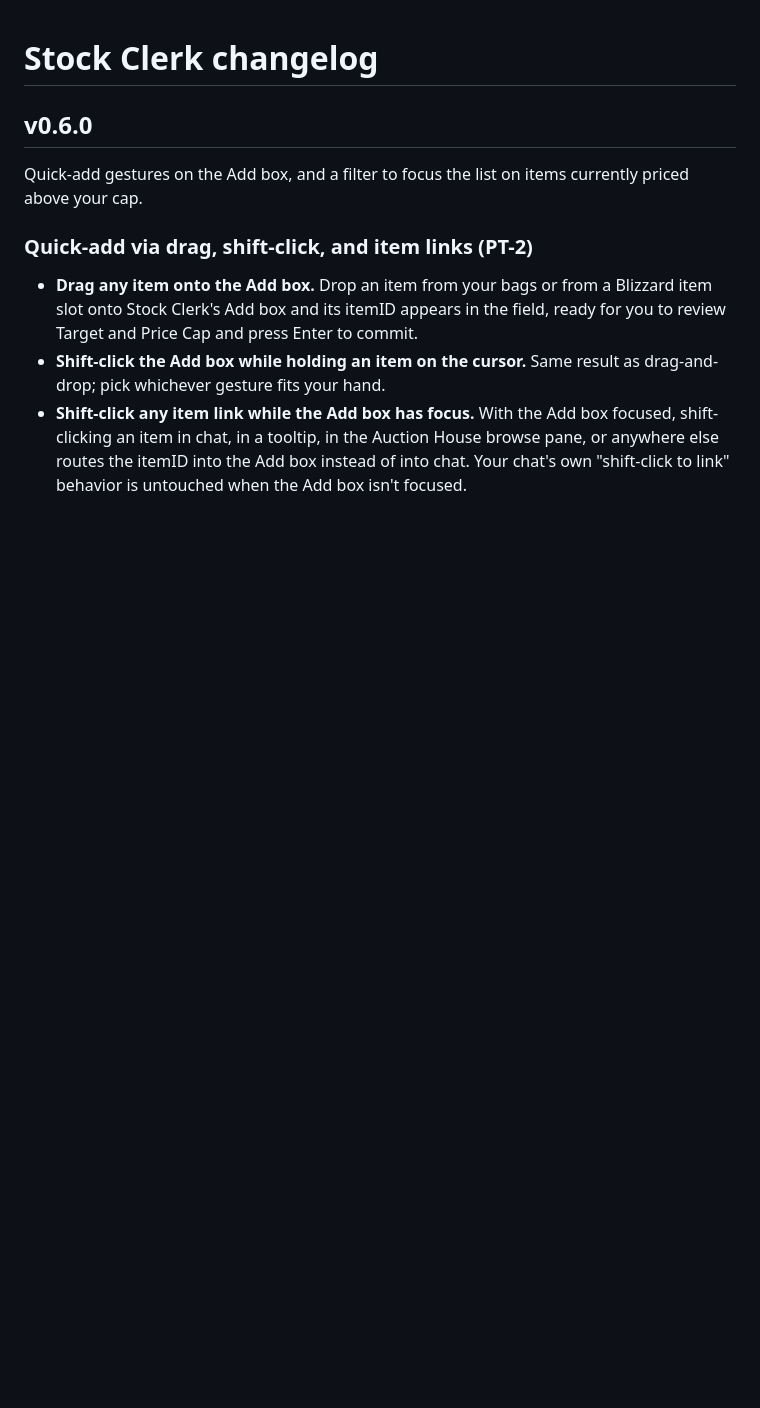
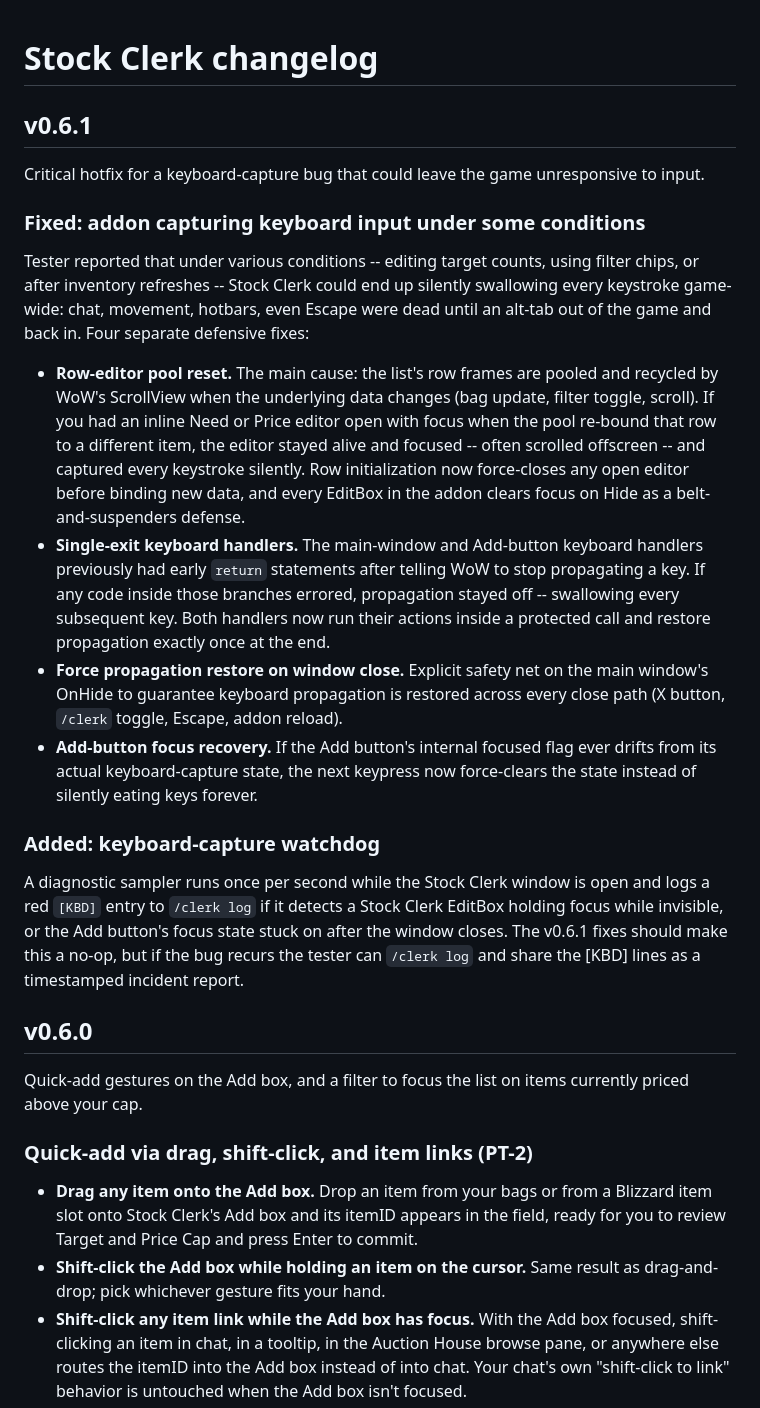
Before and after one commit to TheWolfIsLoose/StockClerk, a Markdown page: CHANGELOG.md, the part around the change. Drawn GitHub-style; blank space fills up the shorter version.

Commit message:
CHANGELOG: v0.6.1 keyboard-capture hotfix entry

```diff
--- a/CHANGELOG.md
+++ b/CHANGELOG.md
@@ -1,4 +1,50 @@
 # Stock Clerk changelog
+
+## v0.6.1
+
+Critical hotfix for a keyboard-capture bug that could leave the game
+unresponsive to input.
+
+### Fixed: addon capturing keyboard input under some conditions
+
+Tester reported that under various conditions -- editing target counts,
+using filter chips, or after inventory refreshes -- Stock Clerk could
+end up silently swallowing every keystroke game-wide: chat, movement,
+hotbars, even Escape were dead until an alt-tab out of the game and
+back in. Four separate defensive fixes:
+
+- **Row-editor pool reset.** The main cause: the list's row frames are
+  pooled and recycled by WoW's ScrollView when the underlying data
+  changes (bag update, filter toggle, scroll). If you had an inline
+  Need or Price editor open with focus when the pool re-bound that row
+  to a different item, the editor stayed alive and focused -- often
+  scrolled offscreen -- and captured every keystroke silently. Row
+  initialization now force-closes any open editor before binding new
+  data, and every EditBox in the addon clears focus on Hide as a
+  belt-and-suspenders defense.
+- **Single-exit keyboard handlers.** The main-window and Add-button
+  keyboard handlers previously had early `return` statements after
+  telling WoW to stop propagating a key. If any code inside those
+  branches errored, propagation stayed off -- swallowing every
+  subsequent key. Both handlers now run their actions inside a
+  protected call and restore propagation exactly once at the end.
+- **Force propagation restore on window close.** Explicit safety net
+  on the main window's OnHide to guarantee keyboard propagation is
+  restored across every close path (X button, `/clerk` toggle,
+  Escape, addon reload).
+- **Add-button focus recovery.** If the Add button's internal focused
+  flag ever drifts from its actual keyboard-capture state, the next
+  keypress now force-clears the state instead of silently eating
+  keys forever.
+
+### Added: keyboard-capture watchdog
+
+A diagnostic sampler runs once per second while the Stock Clerk window
+is open and logs a red `[KBD]` entry to `/clerk log` if it detects a
+Stock Clerk EditBox holding focus while invisible, or the Add button's
+focus state stuck on after the window closes. The v0.6.1 fixes should
+make this a no-op, but if the bug recurs the tester can `/clerk log`
+and share the [KBD] lines as a timestamped incident report.
 
 ## v0.6.0
 
```
